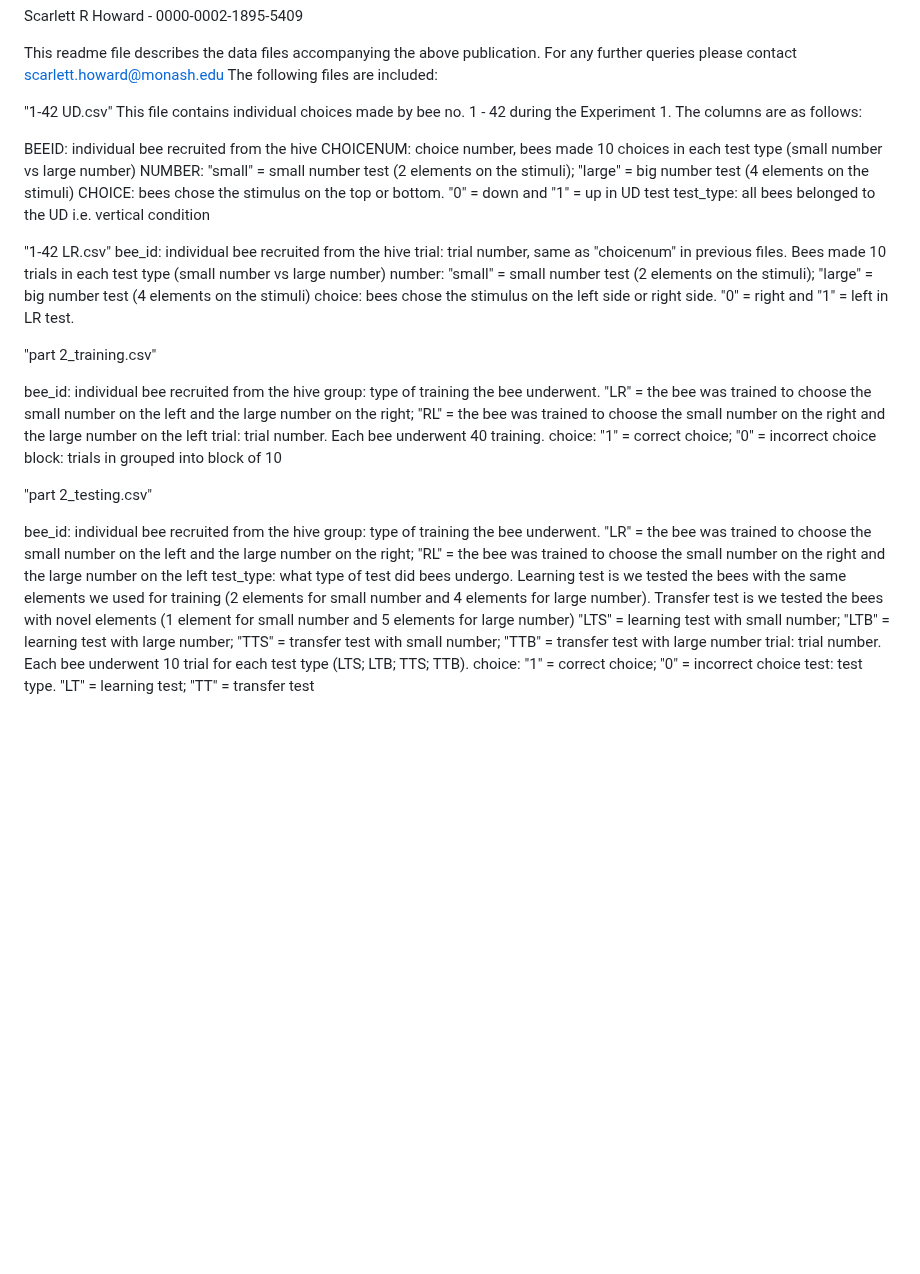
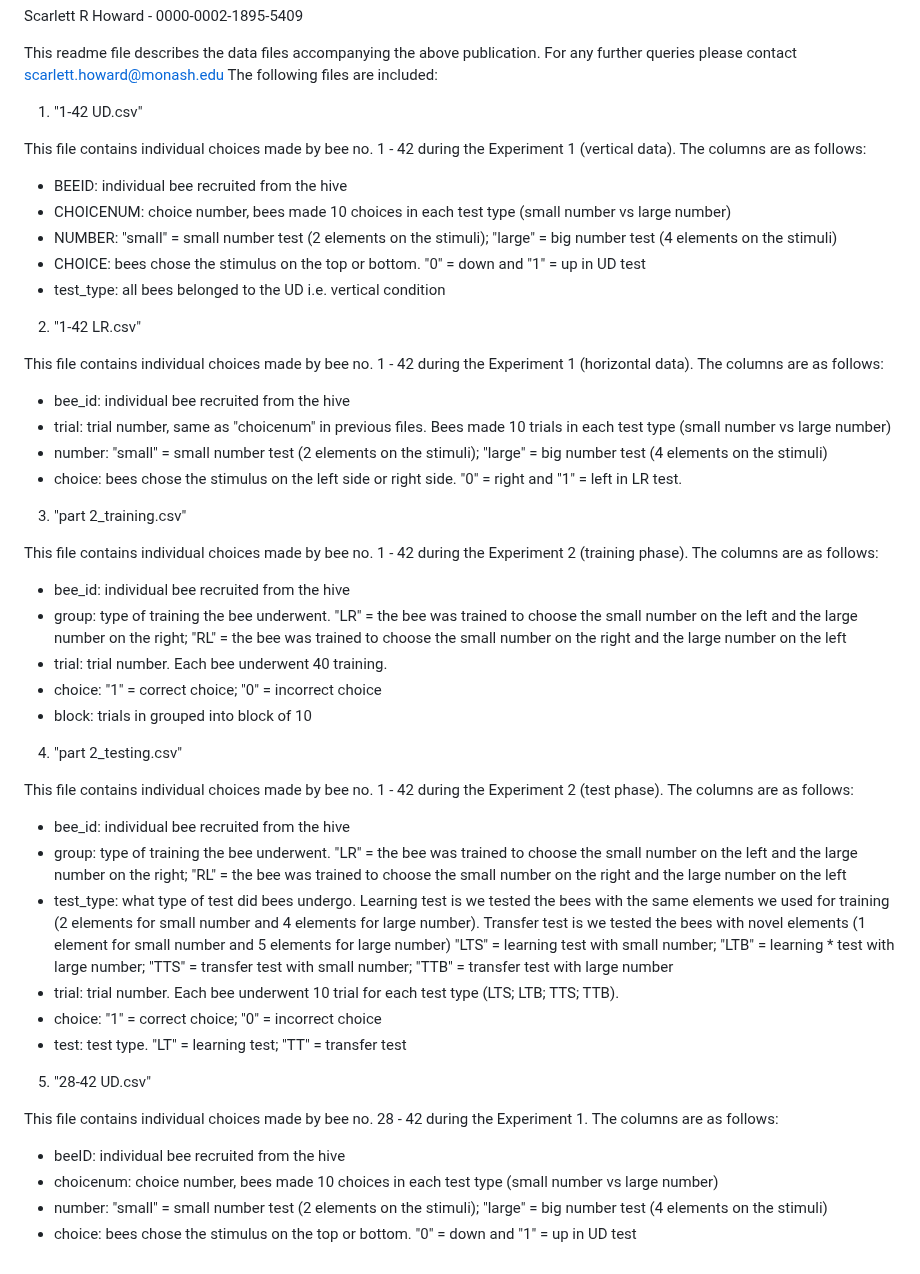
Before and after one commit to tcleslieng/Honeybee-quantity-and-spatial-associations, a Markdown page: README.md, the part around one of its changes. Drawn GitHub-style; blank space fills up the shorter version.

```diff
--- a/README.md
+++ b/README.md
@@ -23,33 +26,51 @@ Scarlett R Howard - 0000-0002-1895-5409
 
 This readme file describes the data files accompanying the above publication. For any further queries please contact scarlett.howard@monash.edu The following files are included:
 
-"1-42 UD.csv" This file contains individual choices made by bee no. 1 - 42 during the Experiment 1. The columns are as follows:
+1) "1-42 UD.csv"
 
-BEEID: individual bee recruited from the hive
-CHOICENUM: choice number, bees made 10 choices in each test type (small number vs large number)
-NUMBER: "small" = small number test (2 elements on the stimuli); "large" = big number test (4 elements on the stimuli)
-CHOICE: bees chose the stimulus on the top or bottom. "0" = down and "1" = up in UD test
-test_type: all bees belonged to the UD i.e. vertical condition
+This file contains individual choices made by bee no. 1 - 42 during the Experiment 1 (vertical data). The columns are as follows:
 
-"1-42 LR.csv"
-bee_id: individual bee recruited from the hive
-trial: trial number, same as "choicenum" in previous files. Bees made 10 trials in each test type (small number vs large number)
-number: "small" = small number test (2 elements on the stimuli); "large" = big number test (4 elements on the stimuli)
-choice: bees chose the stimulus on the left side or right side. "0" = right and "1" = left in LR test.
+* BEEID: individual bee recruited from the hive
+* CHOICENUM: choice number, bees made 10 choices in each test type (small number vs large number)
+* NUMBER: "small" = small number test (2 elements on the stimuli); "large" = big number test (4 elements on the stimuli)
+* CHOICE: bees chose the stimulus on the top or bottom. "0" = down and "1" = up in UD test
+* test_type: all bees belonged to the UD i.e. vertical condition
 
-"part 2_training.csv"
+2) "1-42 LR.csv"
 
-bee_id: individual bee recruited from the hive
-group: type of training the bee underwent. "LR" = the bee was trained to choose the small number on the left and the large number on the right; "RL" = the bee was trained to choose the small number on the right and the large number on the left
-trial: trial number. Each bee underwent 40 training.
-choice: "1" = correct choice; "0" = incorrect choice
-block: trials in grouped into block of 10
+This file contains individual choices made by bee no. 1 - 42 during the Experiment 1 (horizontal data). The columns are as follows:
 
-"part 2_testing.csv"
+* bee_id: individual bee recruited from the hive
+* trial: trial number, same as "choicenum" in previous files. Bees made 10 trials in each test type (small number vs large number)
+* number: "small" = small number test (2 elements on the stimuli); "large" = big number test (4 elements on the stimuli)
+* choice: bees chose the stimulus on the left side or right side. "0" = right and "1" = left in LR test.
 
-bee_id: individual bee recruited from the hive
-group: type of training the bee underwent. "LR" = the bee was trained to choose the small number on the left and the large number on the right; "RL" = the bee was trained to choose the small number on the right and the large number on the left
-test_type: what type of test did bees undergo. Learning test is we tested the bees with the same elements we used for training (2 elements for small number and 4 elements for large number). Transfer test is we tested the bees with novel elements (1 element for small number and 5 elements for large number) "LTS" = learning test with small number; "LTB" = learning test with large number; "TTS" = transfer test with small number; "TTB" = transfer test with large number
-trial: trial number. Each bee underwent 10 trial for each test type (LTS; LTB; TTS; TTB).
-choice: "1" = correct choice; "0" = incorrect choice
-test: test type. "LT" = learning test; "TT" = transfer test
+3) "part 2_training.csv"
+
+This file contains individual choices made by bee no. 1 - 42 during the Experiment 2 (training phase). The columns are as follows:
+
+* bee_id: individual bee recruited from the hive
+* group: type of training the bee underwent. "LR" = the bee was trained to choose the small number on the left and the large number on the right; "RL" = the bee was trained to choose the small number on the right and the large number on the left
+* trial: trial number. Each bee underwent 40 training.
+* choice: "1" = correct choice; "0" = incorrect choice
+* block: trials in grouped into block of 10
+
+4) "part 2_testing.csv"
+
+This file contains individual choices made by bee no. 1 - 42 during the Experiment 2 (test phase). The columns are as follows:
+
+* bee_id: individual bee recruited from the hive
+* group: type of training the bee underwent. "LR" = the bee was trained to choose the small number on the left and the large number on the right; "RL" = the bee was trained to choose the small number on the right and the large number on the left
+* test_type: what type of test did bees undergo. Learning test is we tested the bees with the same elements we used for training (2 elements for small number and 4 elements for large number). Transfer test is we tested the bees with novel elements (1 element for small number and 5 elements for large number) "LTS" = learning test with small number; "LTB" = learning * test with large number; "TTS" = transfer test with small number; "TTB" = transfer test with large number
+* trial: trial number. Each bee underwent 10 trial for each test type (LTS; LTB; TTS; TTB).
+* choice: "1" = correct choice; "0" = incorrect choice
+* test: test type. "LT" = learning test; "TT" = transfer test
+
+5) "28-42 UD.csv"
+
+This file contains individual choices made by bee no. 28 - 42 during the Experiment 1. The columns are as follows:
+
+* beeID: individual bee recruited from the hive
+* choicenum: choice number, bees made 10 choices in each test type (small number vs large number)
+* number: "small" = small number test (2 elements on the stimuli); "large" = big number test (4 elements on the stimuli)
+* choice: bees chose the stimulus on the top or bottom. "0" = down and "1" = up in UD test
```
Also changed, not shown: other parts of README.md (+4 -1 lines).
